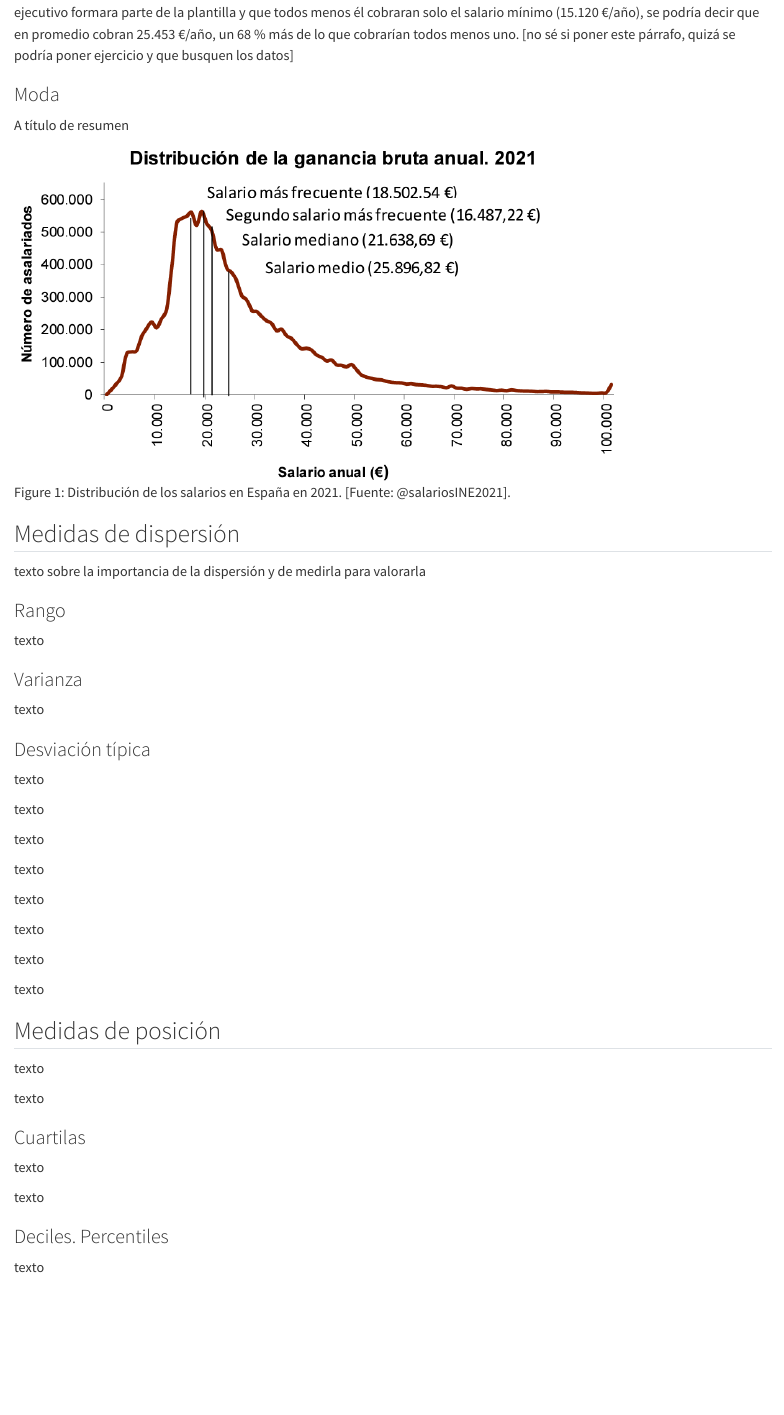
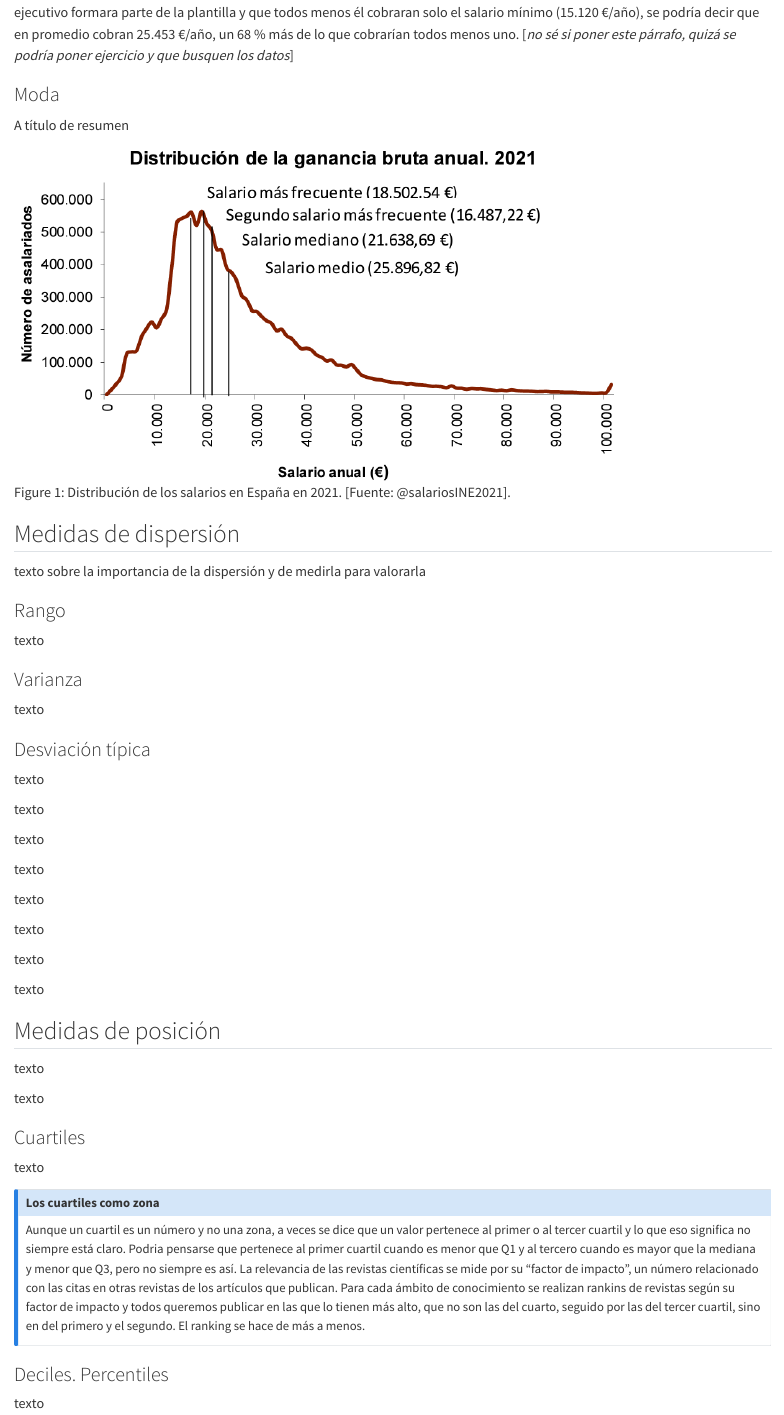
Before and after one commit to PereGrima/VistaDePajaro, a Quarto document (11_sintesisNumerica.qmd): the page in a window 1100 px wide, from 1800 px down. Rendered offline with R 4.5, knitr and Pandoc in place of Quarto, with nearby package versions.

Commit message:
Cuartiles

```diff
--- a/11_sintesisNumerica.qmd
+++ b/11_sintesisNumerica.qmd
@@ -54,7 +54,7 @@ Si la distribución de los datos es simétrica, la media y la mediana coinciden
 
 
 
-Según publicó el diario El País [@ElPAisEjecutivo], el ejecutivo de las empresas cotizadas en la bolsa española mejor pagado en 2023 tuvo unos ingresos de 23,77 millones de euros. Esta empresa tenía ese año 2299 empleados en España, suponiendo que ese ejecutivo formara parte de la plantilla y que todos menos él cobraran solo el salario mínimo (15.120 €/año), se podría decir que en promedio cobran 25.453 €/año, un 68 % más de lo que cobrarían todos menos uno. [no sé si poner este párrafo, quizá se podría poner ejercicio y que busquen los datos]
+Según publicó el diario El País [@ElPAisEjecutivo], el ejecutivo de las empresas cotizadas en la bolsa española mejor pagado en 2023 tuvo unos ingresos de 23,77 millones de euros. Esta empresa tenía ese año 2299 empleados en España, suponiendo que ese ejecutivo formara parte de la plantilla y que todos menos él cobraran solo el salario mínimo (15.120 €/año), se podría decir que en promedio cobran 25.453 €/año, un 68 % más de lo que cobrarían todos menos uno. [*no sé si poner este párrafo, quizá se podría poner ejercicio y que busquen los datos*]
 
 ### Moda {.unnumbered}
 
@@ -98,11 +98,17 @@ texto
 
 texto
 
-### Cuartilas {.unnumbered}
+### Cuartiles {.unnumbered}
 
 texto
 
-texto
+::: callout-note
+## Los cuartiles como zona
+
+Aunque un cuartil es un número y no una zona, a veces se dice que un valor pertenece al primer o al tercer cuartil y lo que eso significa no siempre está claro. Podria pensarse que pertenece al primer cuartil cuando es menor que Q1 y al tercero cuando es mayor que la mediana y menor que Q3, pero no siempre es así. La relevancia de las revistas científicas se mide por su "factor de impacto", un número relacionado con las citas en otras revistas de los artículos que publican. Para cada ámbito de conocimiento se realizan rankins de revistas según su factor de impacto y todos queremos publicar en las que lo tienen más alto, que no son las del cuarto, seguido por las del tercer cuartil, sino en del primero y el segundo. El ranking se hace de más a menos.
+
+:::
+
 
 ### Deciles. Percentiles {.unnumbered}
 
```
Also changed, not shown: docs/search.json, 11_sintesisNumerica.qmd (6 more changed lines), 2 other files.
